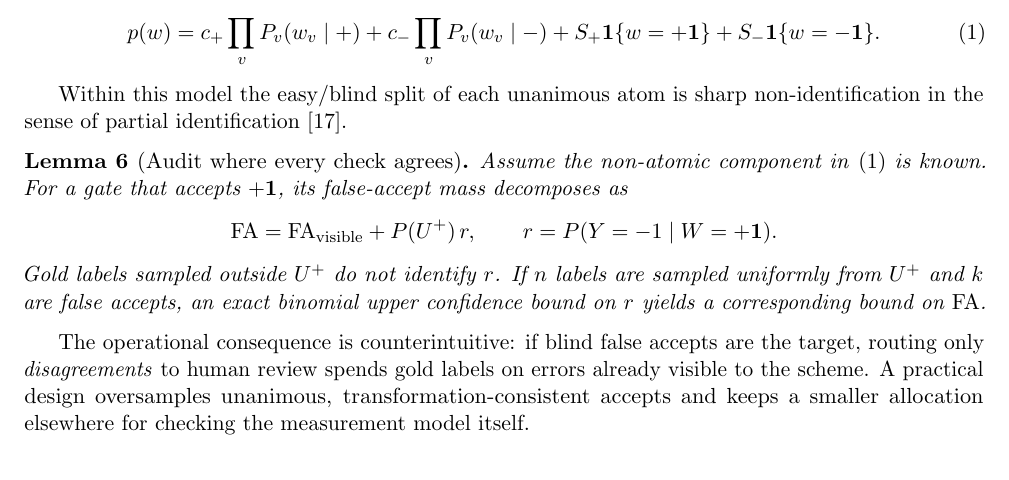
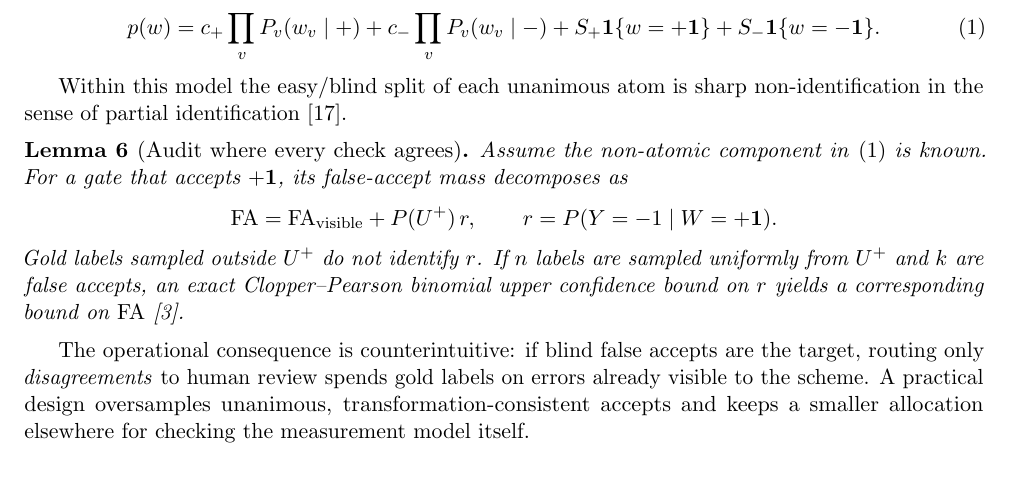
Before and after one commit to StephCpa/RSI-research, a LaTeX paper (P1/manuscript/p1_manuscript_v1.tex): part of page 4 of 14, cut so that both start at the same text. Compiled offline with pdfLaTeX.

Commit message:
Cite Clopper-Pearson in gold-audit lemma

```diff
--- a/P1/manuscript/p1_manuscript_v1.tex
+++ b/P1/manuscript/p1_manuscript_v1.tex
@@ -163,7 +163,7 @@ Assume the non-atomic component in \eqref{eq:dsa} is known. For a gate that acce
 \qquad
 r=P(Y=-1\mid W=+\one).
 \]
-Gold labels sampled outside $U^+$ do not identify $r$. If $n$ labels are sampled uniformly from $U^+$ and $k$ are false accepts, an exact binomial upper confidence bound on $r$ yields a corresponding bound on $\FA$.
+Gold labels sampled outside $U^+$ do not identify $r$. If $n$ labels are sampled uniformly from $U^+$ and $k$ are false accepts, an exact Clopper--Pearson binomial upper confidence bound on $r$ yields a corresponding bound on $\FA$ \cite{clopper1934}.
 \end{lemma}
 
 The operational consequence is counterintuitive: if blind false accepts are the target, routing only \emph{disagreements} to human review spends gold labels on errors already visible to the scheme. A practical design oversamples unanimous, transformation-consistent accepts and keeps a smaller allocation elsewhere for checking the measurement model itself.
```
